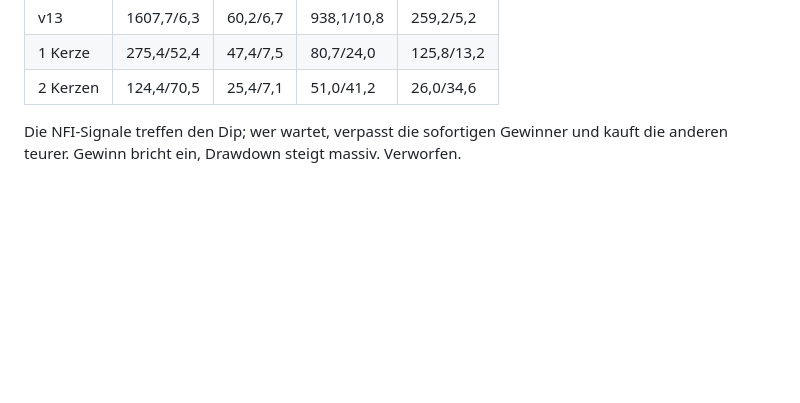
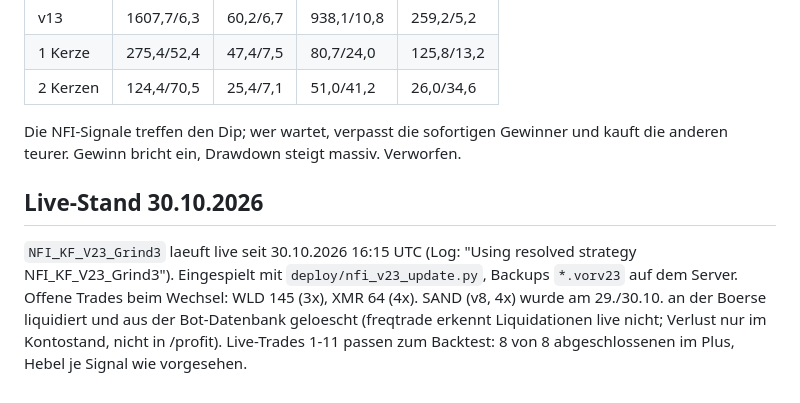
Before and after one commit to martinkohlstaedt-design/Test, a Markdown page: nfi-krakenfutures/docs/ERGEBNISSE.md, the part around the change. Rendered like a GitHub page; blank space fills up the shorter version.

Commit message:
Live-Stand: v23 Grind x3 eingespielt
Co-Authored-By: Claude Opus 5.5 <noreply@anthropic.com>
Claude-Session: https://claude.ai/code/session_012bFZyd1uKs49rmioidWh93

```diff
--- a/nfi-krakenfutures/docs/ERGEBNISSE.md
+++ b/nfi-krakenfutures/docs/ERGEBNISSE.md
@@ -430,3 +430,11 @@ Gewinn %/Drawdown %:
 
 Die NFI-Signale treffen den Dip; wer wartet, verpasst die sofortigen Gewinner und kauft die anderen teurer.
 Gewinn bricht ein, Drawdown steigt massiv. Verworfen.
+
+## Live-Stand 30.10.2026
+
+`NFI_KF_V23_Grind3` laeuft live seit 30.10.2026 16:15 UTC (Log: "Using resolved strategy NFI_KF_V23_Grind3").
+Eingespielt mit `deploy/nfi_v23_update.py`, Backups `*.vorv23` auf dem Server. Offene Trades beim Wechsel:
+WLD 145 (3x), XMR 64 (4x). SAND (v8, 4x) wurde am 29./30.10. an der Boerse liquidiert und aus der Bot-Datenbank
+geloescht (freqtrade erkennt Liquidationen live nicht; Verlust nur im Kontostand, nicht in /profit).
+Live-Trades 1-11 passen zum Backtest: 8 von 8 abgeschlossenen im Plus, Hebel je Signal wie vorgesehen.
```
